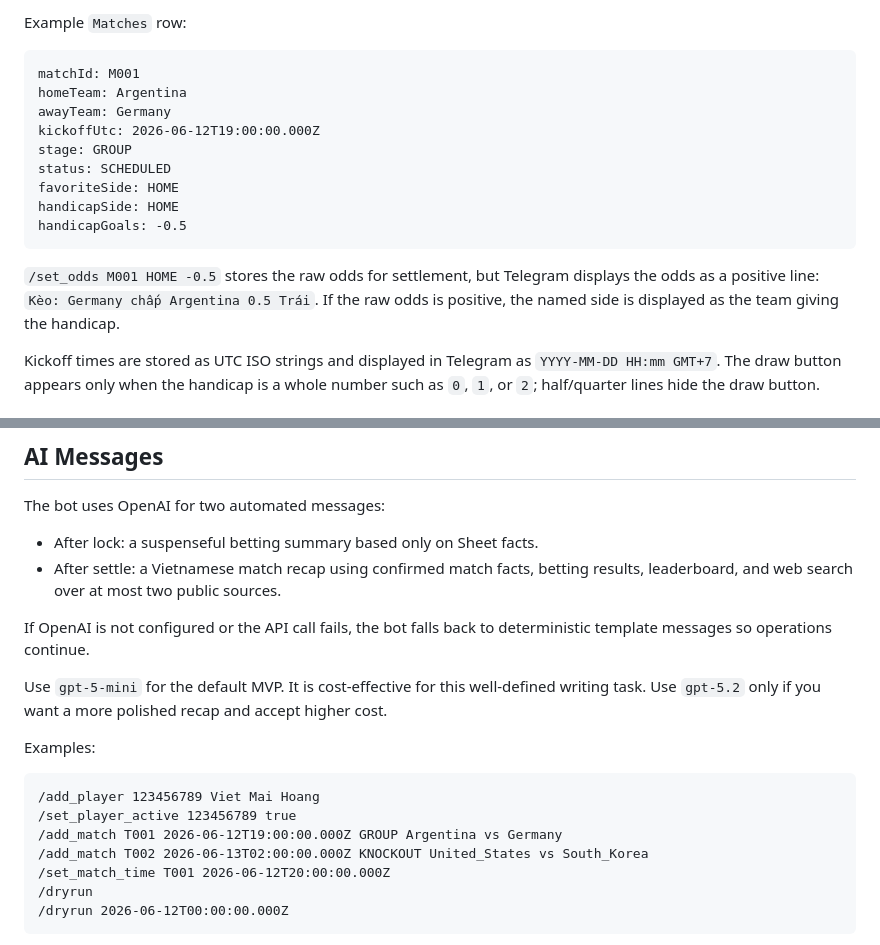
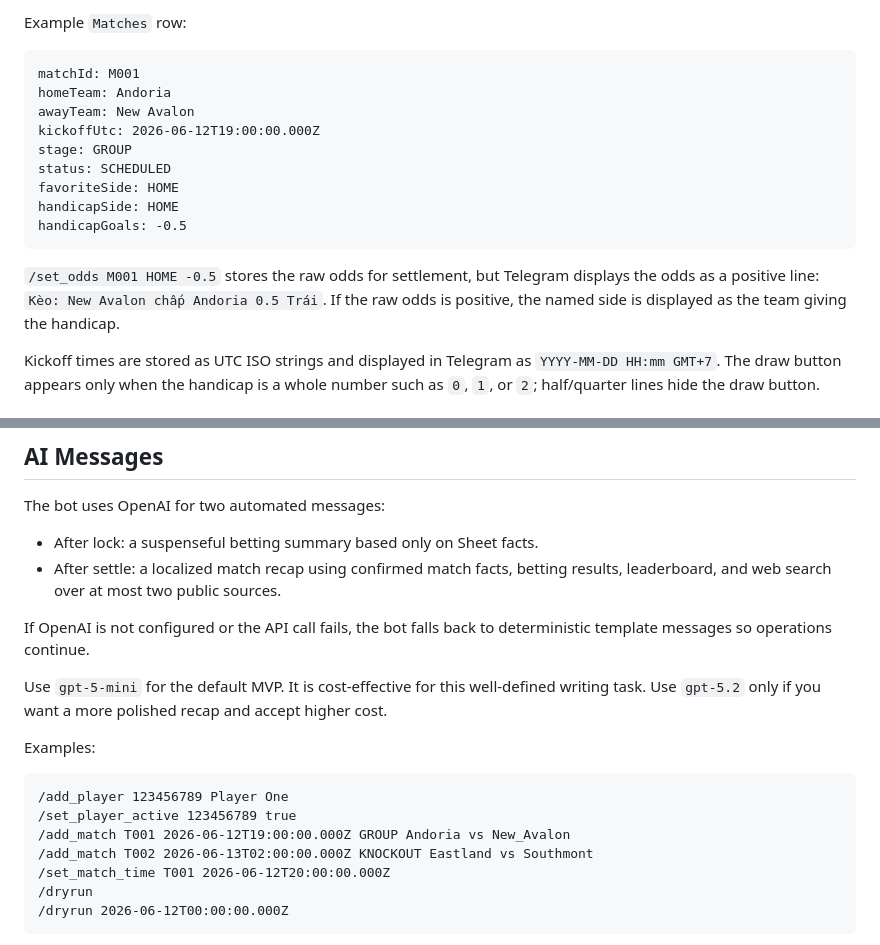
Before and after one commit to vnSol/football-prediction-pool, a Markdown page: README.md, 2 parts joined by grey strips. Rendered like a GitHub page.

Commit message:
docs: anonymize README examples

````diff
--- a/README.md
+++ b/README.md
@@ -73,8 +73,8 @@ Example `Matches` row:
 
 ```text
 matchId: M001
-homeTeam: Argentina
-awayTeam: Germany
+homeTeam: Andoria
+awayTeam: New Avalon
 kickoffUtc: 2026-06-12T19:00:00.000Z
 stage: GROUP
 status: SCHEDULED
@@ -83,7 +83,7 @@ handicapSide: HOME
 handicapGoals: -0.5
 ```
 
-`/set_odds M001 HOME -0.5` stores the raw odds for settlement, but Telegram displays the odds as a positive line: `Kèo: Germany chấp Argentina 0.5 Trái`. If the raw odds is positive, the named side is displayed as the team giving the handicap.
+`/set_odds M001 HOME -0.5` stores the raw odds for settlement, but Telegram displays the odds as a positive line: `Kèo: New Avalon chấp Andoria 0.5 Trái`. If the raw odds is positive, the named side is displayed as the team giving the handicap.
 
 Kickoff times are stored as UTC ISO strings and displayed in Telegram as `YYYY-MM-DD HH:mm GMT+7`. The draw button appears only when the handicap is a whole number such as `0`, `1`, or `2`; half/quarter lines hide the draw button.
 
@@ -118,7 +118,7 @@ Manual commands are fallback controls. Normal flow is handled by `runScheduler()
 The bot uses OpenAI for two automated messages:
 
 - After lock: a suspenseful betting summary based only on Sheet facts.
-- After settle: a Vietnamese match recap using confirmed match facts, betting results, leaderboard, and web search over at most two public sources.
+- After settle: a localized match recap using confirmed match facts, betting results, leaderboard, and web search over at most two public sources.
 
 If OpenAI is not configured or the API call fails, the bot falls back to deterministic template messages so operations continue.
 
@@ -127,10 +127,10 @@ Use `gpt-5-mini` for the default MVP. It is cost-effective for this well-defined
 Examples:
 
 ```text
-/add_player 123456789 Viet Mai Hoang
+/add_player 123456789 Player One
 /set_player_active 123456789 true
-/add_match T001 2026-06-12T19:00:00.000Z GROUP Argentina vs Germany
-/add_match T002 2026-06-13T02:00:00.000Z KNOCKOUT United_States vs South_Korea
+/add_match T001 2026-06-12T19:00:00.000Z GROUP Andoria vs New_Avalon
+/add_match T002 2026-06-13T02:00:00.000Z KNOCKOUT Eastland vs Southmont
 /set_match_time T001 2026-06-12T20:00:00.000Z
 /dryrun
 /dryrun 2026-06-12T00:00:00.000Z
````
